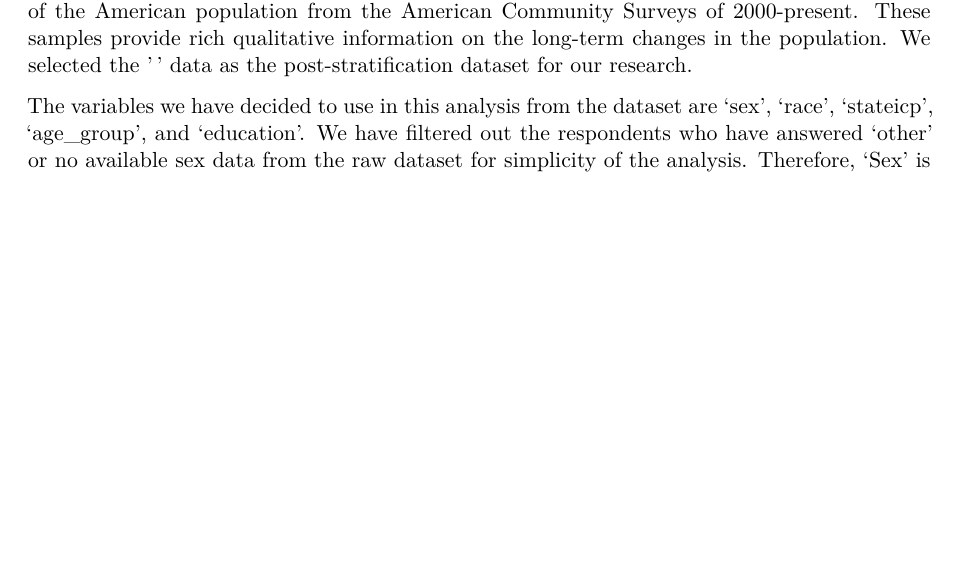
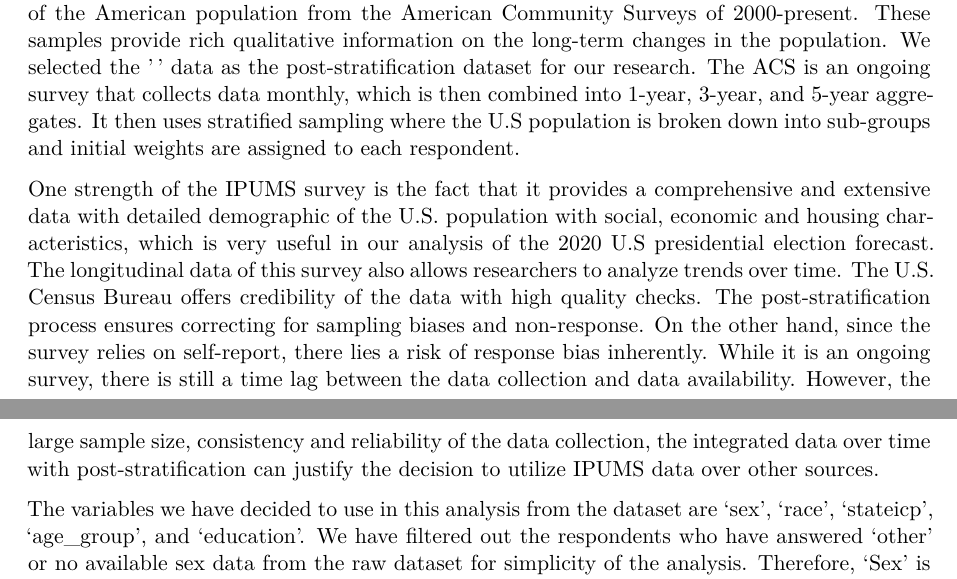
Before and after one commit to Kjeongwoo99/2020_US_Election_Forecast, a Quarto document (paper/paper.qmd): part of page 2 of 6 before the commit and two parts of pages 2 and 3 of 7 after it, the two joined at a grey line, cut so that both start at the same text, the shorter picture padded with empty space. Rendered offline with R 4.5, knitr and Pandoc in place of Quarto, then LaTeX, with nearby package versions; some code elsewhere in the file could not run offline.

Commit message:
updated 2.2 post-stratification data section

```diff
--- a/paper/paper.qmd
+++ b/paper/paper.qmd
@@ -63,7 +63,9 @@ Lastly, states are very important as some states historically favor conservative
 
 ## Post-stratification Data
 
-IPUMS ("Integrated Public Use Microdata Series") is a website that offers database of samples of the American population from the American Community Surveys of 2000-present. These samples provide rich qualitative information on the long-term changes in the population. We selected the '' data as the post-stratification dataset for our research.
+IPUMS ("Integrated Public Use Microdata Series") is a website that offers database of samples of the American population from the American Community Surveys of 2000-present. These samples provide rich qualitative information on the long-term changes in the population. We selected the '' data as the post-stratification dataset for our research. The ACS is an ongoing survey that collects data monthly, which is then combined into 1-year, 3-year, and 5-year aggregates. It then uses stratified sampling where the U.S population is broken down into sub-groups and initial weights are assigned to each respondent.
+
+One strength of the IPUMS survey is the fact that it provides a comprehensive and extensive data with detailed demographic of the U.S. population with social, economic and housing characteristics, which is very useful in our analysis of the 2020 U.S presidential election forecast. The longitudinal data of this survey also allows researchers to analyze trends over time. The U.S. Census Bureau offers credibility of the data with high quality checks. The post-stratification process ensures correcting for sampling biases and non-response. On the other hand, since the survey relies on self-report, there lies a risk of response bias inherently. While it is an ongoing survey, there is still a time lag between the data collection and data availability. However, the large sample size, consistency and reliability of the data collection, the integrated data over time with post-stratification can justify the decision to utilize IPUMS data over other sources.
 
 The variables we have decided to use in this analysis from the dataset are 'sex', 'race', 'stateicp', 'age_group', and 'education'. We have filtered out the respondents who have answered 'other' or no available sex data from the raw dataset for simplicity of the analysis. Therefore, 'Sex' is categorized into 'Male' and 'Female'. 'Race' is divided into 'White', 'Black', 'Asian', 'American Indian' and 'other'. As mentioned earlier, the fact that white, black and Asian together make up around 93 percent of the U.S population, this categorization is justified. 'stateicp' is a record of all the states in the U.S. We have used the abbreviations for each state, for example, 'CT' for Connecticut, 'ME' for Maine, 'MA' for Massachusetts. We have the data of 55 states in total. 'age_group' categorized the respondents' age into four groups: '18-29', '30-49', '50-64' and '65+'. 'education' is divided into four categories: 'High school or less', 'Some college', 'College degree', 'Postgrad'. We filtered out those unknowns, and cleaned the dataset by assigning each respondent to the right category accordingly.
 
```
Also changed, not shown: paper/paper.pdf.
